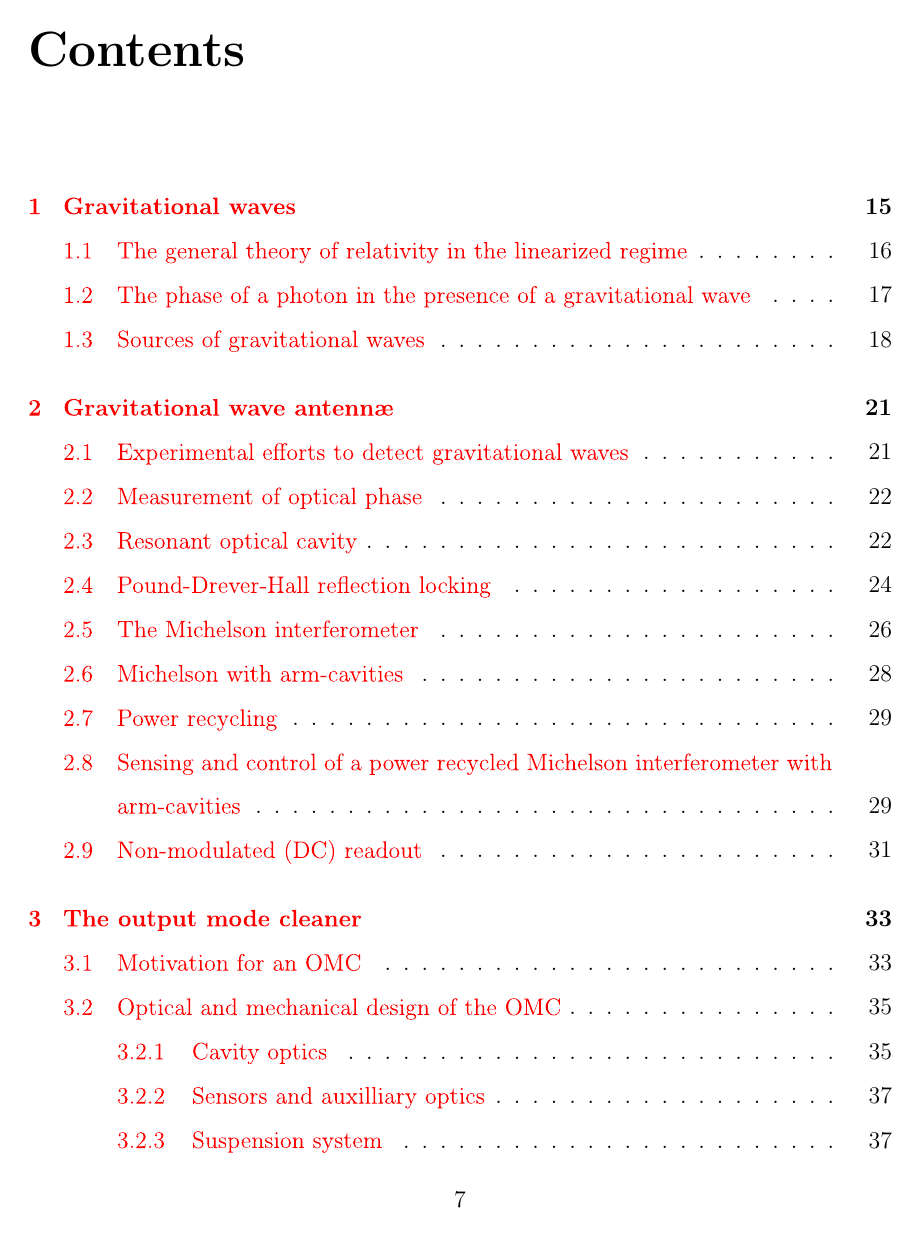
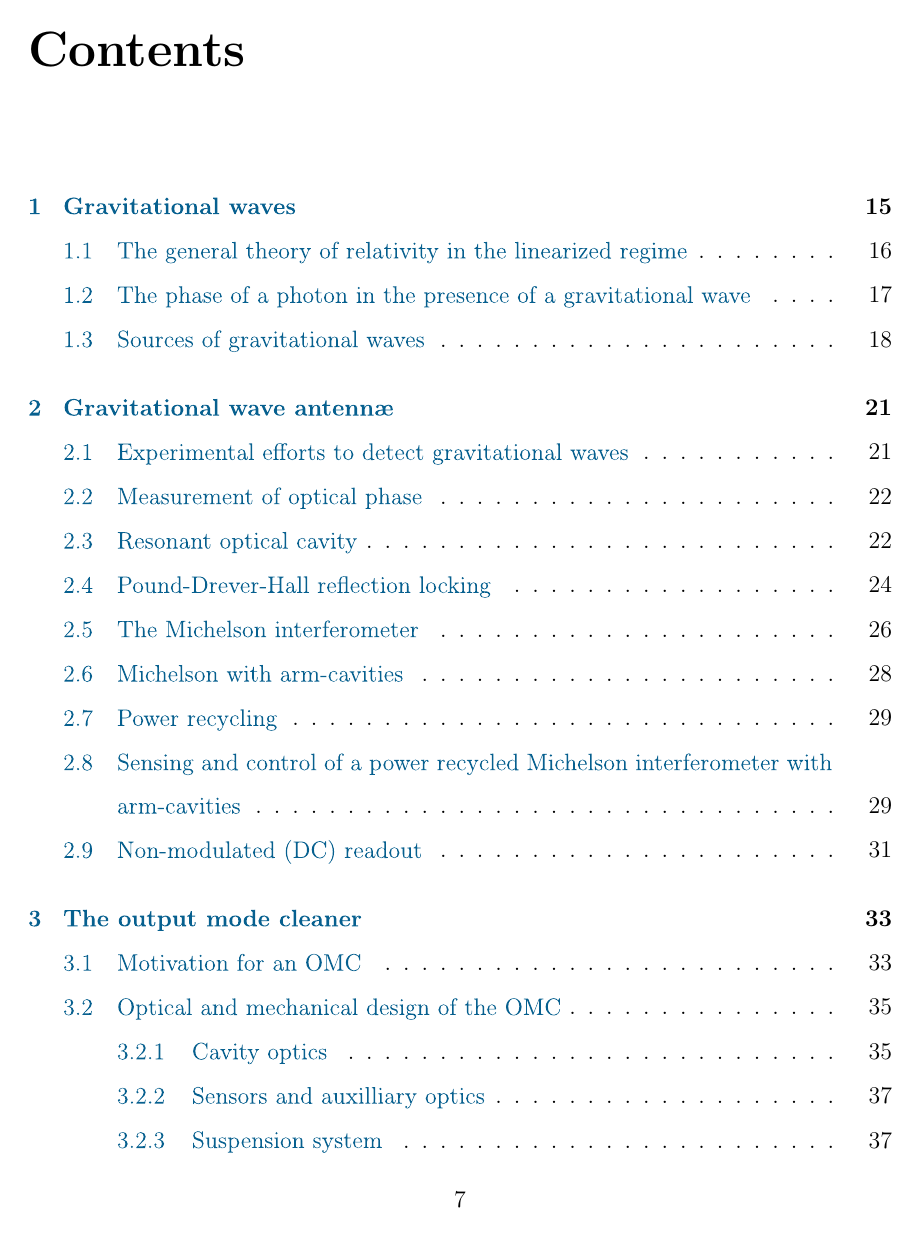
Before and after one commit to nicolassmith/thesis, a LaTeX thesis (main.tex): page 7 of 98. Compiled offline with pdfLaTeX.

Commit message:
make link colors less ugly

```diff
--- a/main.tex
+++ b/main.tex
@@ -17,7 +17,8 @@
 %% above.
 
 \documentclass[12pt,vi,twoside]{sty/mitthesis}
-\usepackage[ocgcolorlinks]{hyperref}
+\usepackage[usenames,dvipsnames]{xcolor}
+\usepackage[ocgcolorlinks,linkcolor=MidnightBlue,citecolor=Emerald,urlcolor=RoyalPurple]{hyperref}
 \usepackage[all]{hypcap}
 \usepackage{sty/lgrind,doi,color,graphicx,upgreek}
 \usepackage[numbers,sort&compress]{natbib}
```
